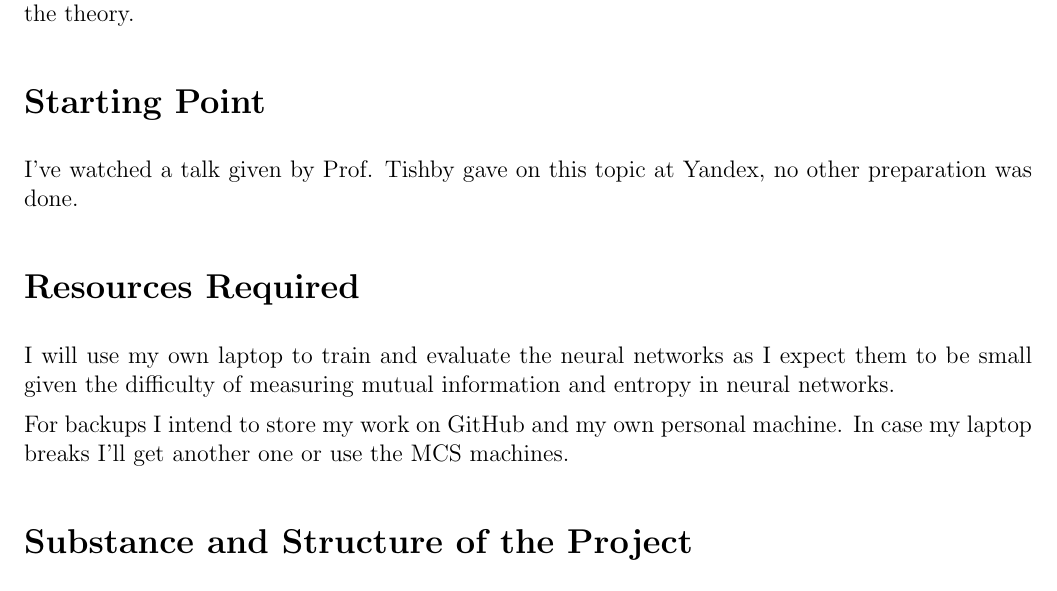
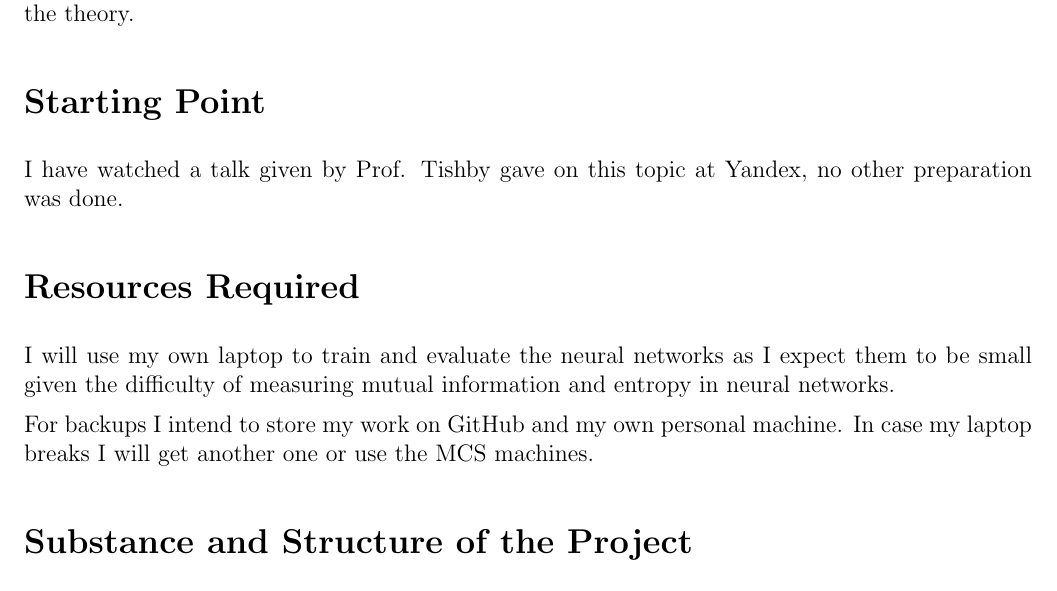
Before and after one commit to etherandrius/dissertation, a LaTeX document (proposal.tex): part of page 2 of 3, cut so that both start at the same text. Compiled offline with pdfLaTeX.

Commit message:
remove contractions

```diff
--- a/proposal.tex
+++ b/proposal.tex
@@ -72,7 +72,7 @@ peers that are cautious and sceptical of the theory.
 
 \section*{Starting Point}
 
-I've watched a talk given by Prof. Tishby gave on this topic at Yandex, no other
+I have watched a talk given by Prof. Tishby gave on this topic at Yandex, no other
 preparation was done.
 
 \section*{Resources Required}
@@ -82,7 +82,7 @@ them to be small given the difficulty of measuring mutual information and
 entropy in neural networks.
 
 For backups I intend to store my work on GitHub and my own personal machine. In
-case my laptop breaks I'll get another one or use the MCS machines.
+case my laptop breaks I will get another one or use the MCS machines.
 
 \section*{Substance and Structure of the Project}
 
```
